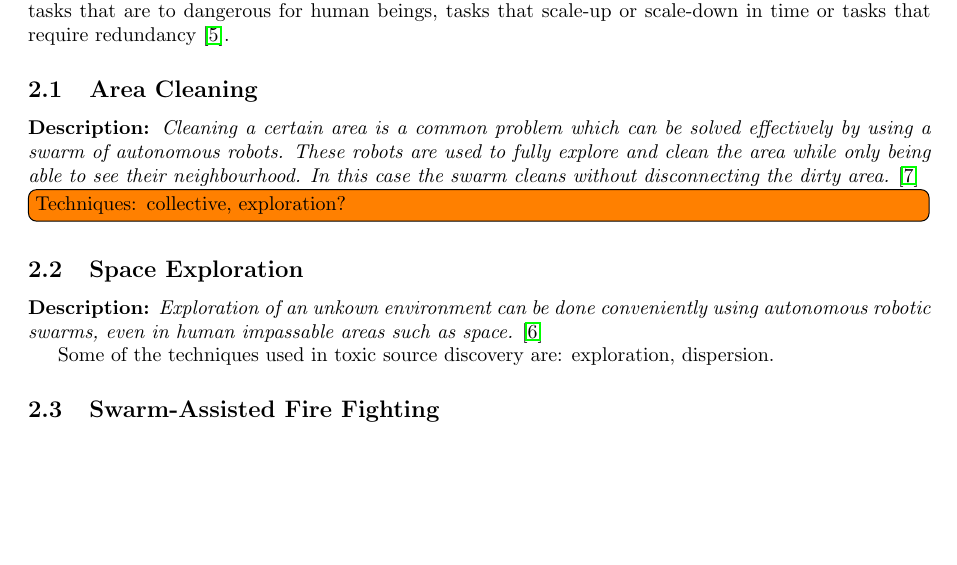
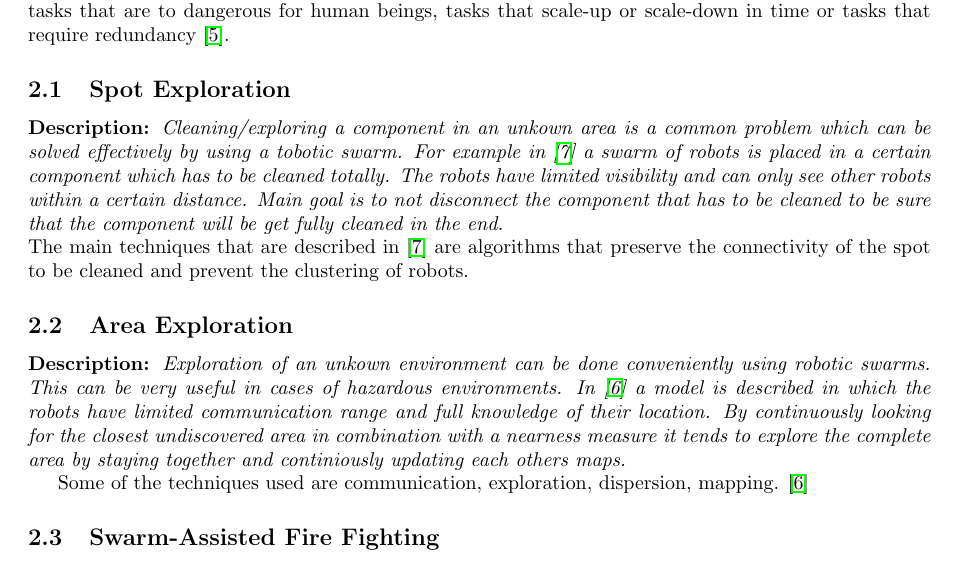
Before and after one commit to MartinRogalla/BachelorseminarRoboticSwarms, a LaTeX paper (Bachelorseminar-RoboticSwarms.tex, which reads tex/1-Applications.tex): part of page 2 of 4, cut so that both start at the same text, the shorter picture padded with empty space. Compiled offline with pdfLaTeX.

Commit message:
Few updates in applications

```diff
--- a/tex/1-Applications.tex
+++ b/tex/1-Applications.tex
@@ -1,15 +1,14 @@
 %!TEX root = ../Bachelorseminar-RoboticSwarms.tex
 Robotic swarms can be used for many real-world applications as for example in tasks that cover a region, tasks that are to dangerous for human beings, tasks that scale-up or scale-down in time or tasks that require redundancy \cite{csahin2005swarm}.
 
-  \subsection{Area Cleaning}
-  \textbf{Description: }\emph{Cleaning a certain area is a common problem which can be solved effectively by using a swarm of autonomous robots. These robots are used to fully explore and clean the area while only being able to see their neighbourhood. In this case the swarm cleans without disconnecting the dirty area.}  \cite{wagner2008cooperative}
+  \subsection{Spot Exploration}
+  \textbf{Description: }\emph{Cleaning/exploring a component in an unkown area is a common problem which can be solved effectively by using a tobotic swarm. For example in \cite{wagner2008cooperative} a swarm of robots is placed in a certain component which has to be cleaned totally. The robots have limited visibility and can only see other robots within a certain distance. Main goal is to not disconnect the component that has to be cleaned to be sure that the component will be get fully cleaned in the end.} \\
+  The main techniques that are described in \cite{wagner2008cooperative} are algorithms that preserve the connectivity of the spot to be cleaned and prevent the clustering of robots.
 
-  \todo[inline]{Techniques: collective, exploration?}
+  \subsection{Area Exploration}
+  \textbf{Description: }\emph{Exploration of an unkown environment can be done conveniently using robotic swarms. This can be very useful in cases of hazardous environments. In \cite{sheng2006distributed} a model is described in which the robots have limited communication range and full knowledge of their location. By continuously looking for the closest undiscovered area in combination with a nearness measure it tends to explore the complete area by staying together and continiously updating each others maps.}
 
-  \subsection{Space Exploration}
-  \textbf{Description: }\emph{Exploration of an unkown environment can be done conveniently using autonomous robotic swarms, even in human impassable areas such as space.} \cite{sheng2006distributed}
-
-  Some of the techniques used in toxic source discovery are: exploration, dispersion.
+  Some of the techniques used are communication, exploration, dispersion, mapping. \cite{sheng2006distributed}
 
   \subsection{Swarm-Assisted Fire Fighting}
   \textbf{Description: }\emph{Swarm-Assisted Fire Fighting makes interactive use of autonomous robots in fire emergency settings. These swarms of robots are capable of supporting and enhancing fire fighting operations co-operatively with each other and are coordinated by a single human supervisor.}\cite{Naghsh2008,Penders2011}\\
```
